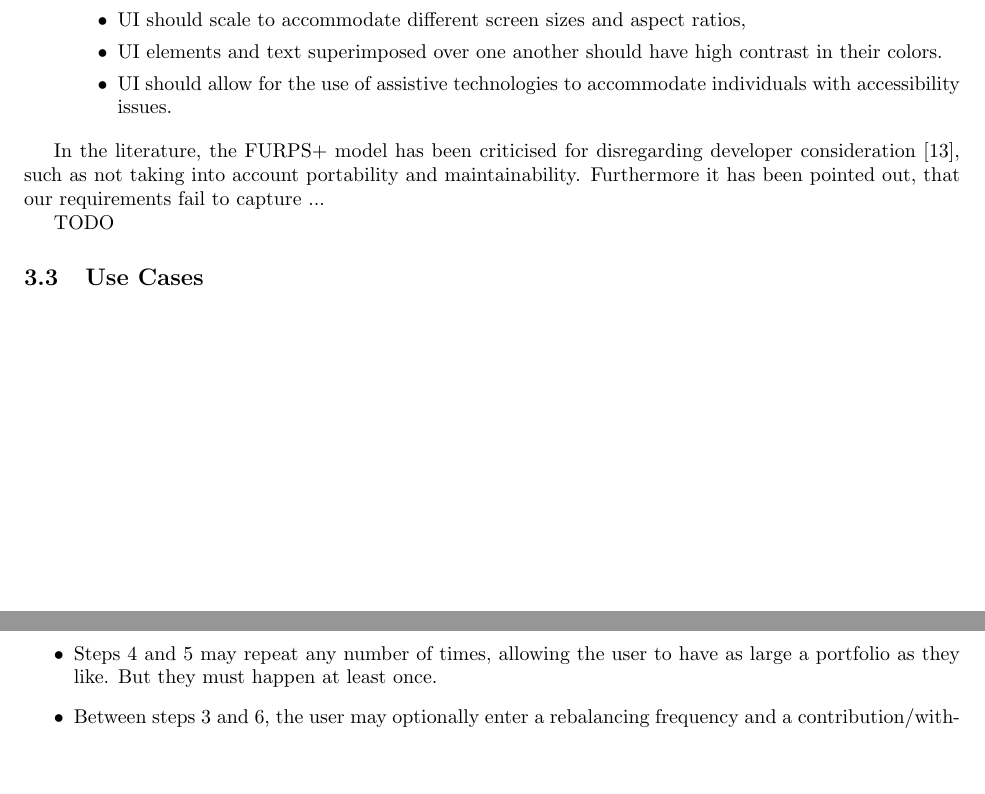
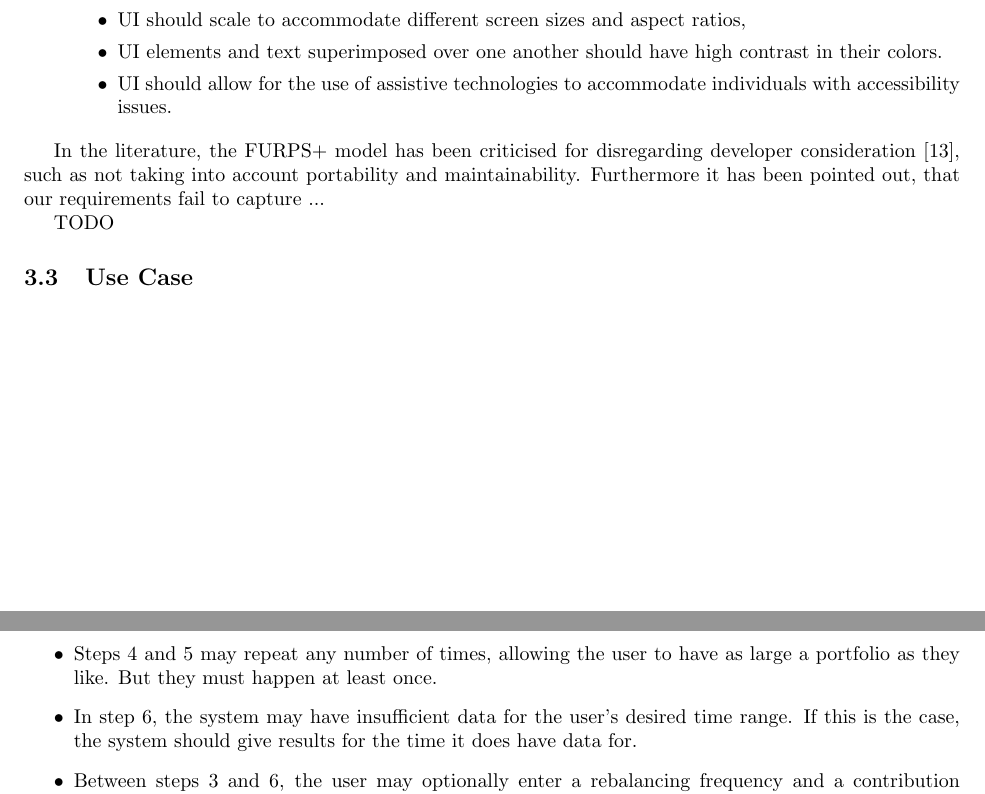
Before and after one commit to Veluga/Thalia-Backtesting-Tool, a LaTeX document (Report/main.tex, which reads Report/03Requirements/requirements.tex): two parts of pages 11 and 12 of 29, joined at a grey line, cut so that both start at the same text, the shorter picture padded with empty space. Compiled offline with pdfLaTeX.

Commit message:
Added Albert's suggestions.

```diff
--- a/Report/03Requirements/requirements.tex
+++ b/Report/03Requirements/requirements.tex
@@ -181,7 +181,7 @@ Furthermore it has been pointed out, that our requirements fail to capture ...
 
 TODO
 
-\subsection{Use Cases}
+\subsection{Use Case}
 \newpage
 
 \subsubsection{Backtest Strategy}
@@ -214,7 +213,8 @@ TODO
 \textbf{Alternate Flow of Events}
 \begin{itemize}
 	\item Steps 4 and 5 may repeat any number of times, allowing the user to have as large a portfolio as they like. But they must happen at least once.
-	\item Between steps 3 and 6, the user may optionally enter a rebalancing frequency and a contribution/withdrawl amount and frequency. The system should take these into account when calculating.
+	\item In step 6, the system may have insufficient data for the user's desired time range. If this is the case, the system should give results for the time it does have data for.
+	\item Between steps 3 and 6, the user may optionally enter a rebalancing frequency and a contribution amount and frequency. The system should take these into account when calculating.
 \end{itemize}
 
 \end{document}
```
Also changed, not shown: Report/main.pdf, Report/03Requirements/requirements.tex (1 more changed lines).
